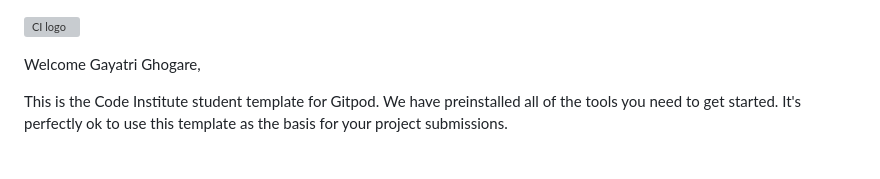
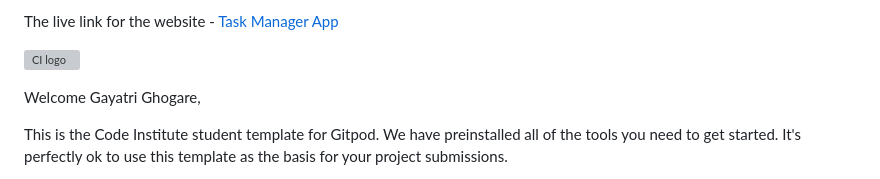
Before and after one commit to gayatrig19/flask-sqlalchemy-task-manager, a Markdown page: README.md, the part around the change. GitHub-like rendering; grey boxes are pictures that could not be loaded.

Commit message:
Add live app link to Readme file

```diff
--- a/README.md
+++ b/README.md
@@ -1,3 +1,6 @@
+The live link for the website - [Task Manager App](https://the-task-manager-app-334a639d0061.herokuapp.com/)
+
+
 ![CI logo](https://codeinstitute.s3.amazonaws.com/fullstack/ci_logo_small.png)
 
 Welcome Gayatri Ghogare,
```
